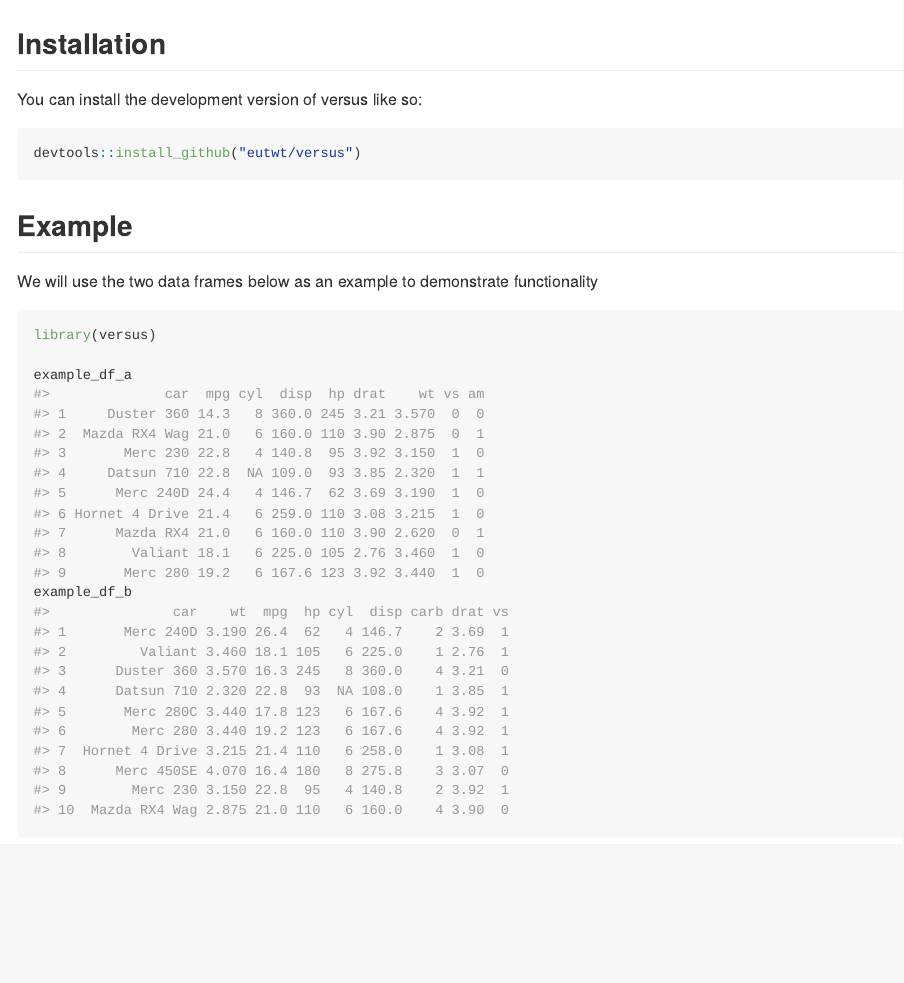
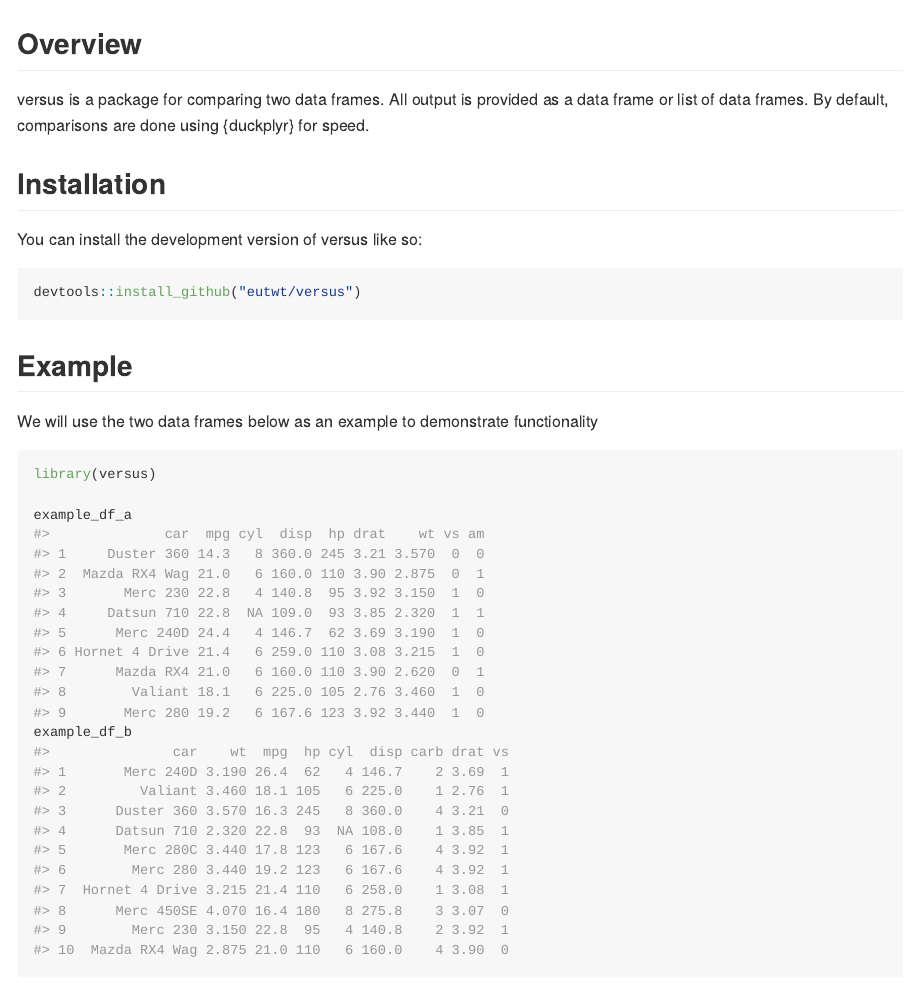
Before and after one commit to eutwt/versus, an R Markdown document (README.Rmd): the page in a window 1100 px wide, from 90 px down. The pictures show the output file README.md that the author committed with the source, drawn offline in the style of GitHub; badge pictures from the web are left out.

Commit message:
add overview

```diff
--- a/README.Rmd
+++ b/README.Rmd
@@ -18,6 +18,10 @@ knitr::opts_chunk$set(
 <!-- badges: start -->
 [![R-CMD-check](https://github.com/eutwt/versus/actions/workflows/R-CMD-check.yaml/badge.svg)](https://github.com/eutwt/versus/actions/workflows/R-CMD-check.yaml)
 <!-- badges: end -->
+
+## Overview
+
+versus is a package for comparing two data frames. All output is provided as a data frame or list of data frames. By default, comparisons are done using {duckplyr} for speed.
 
 ## Installation
 
```
Also changed, not shown: README.md.
